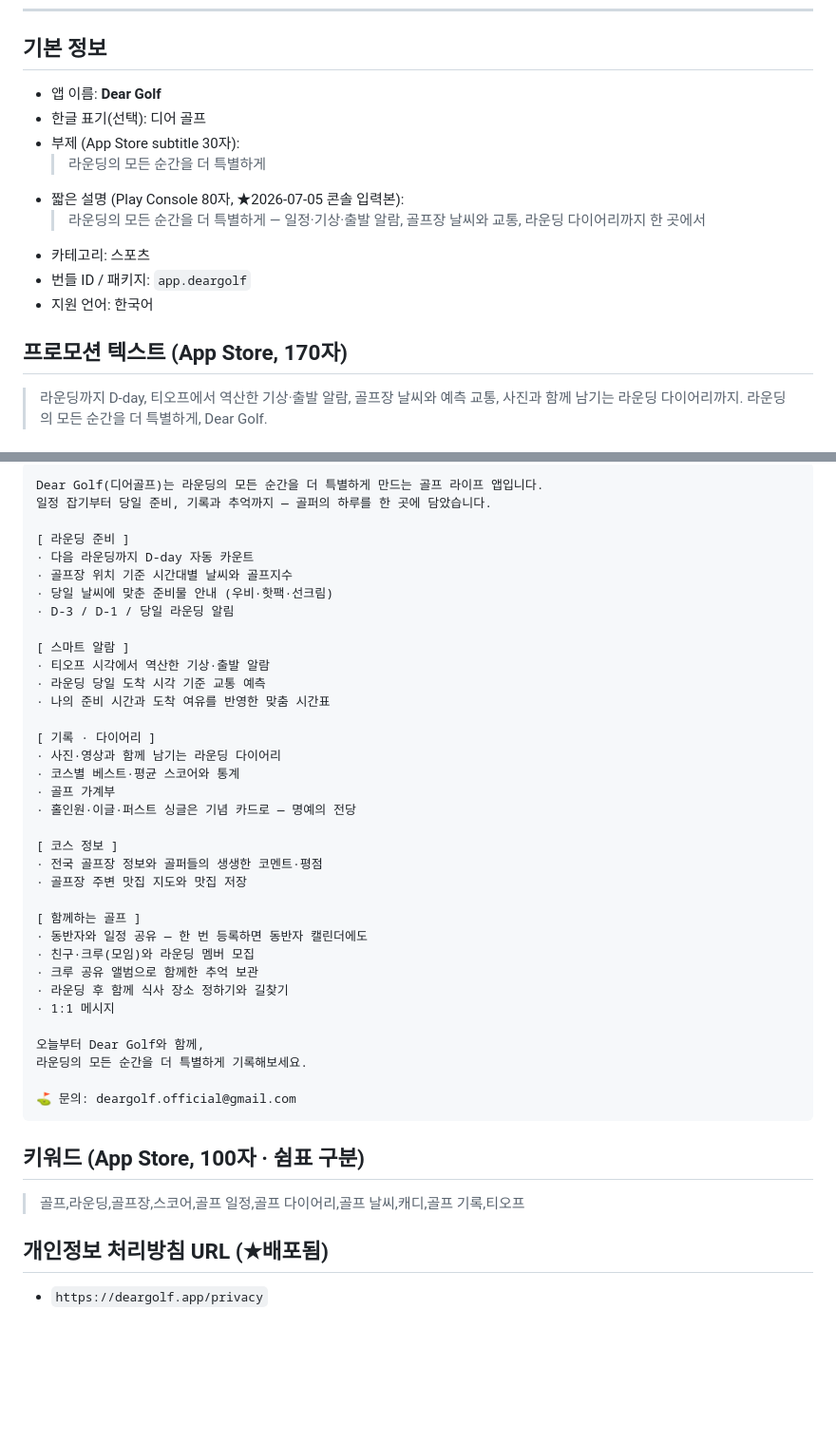
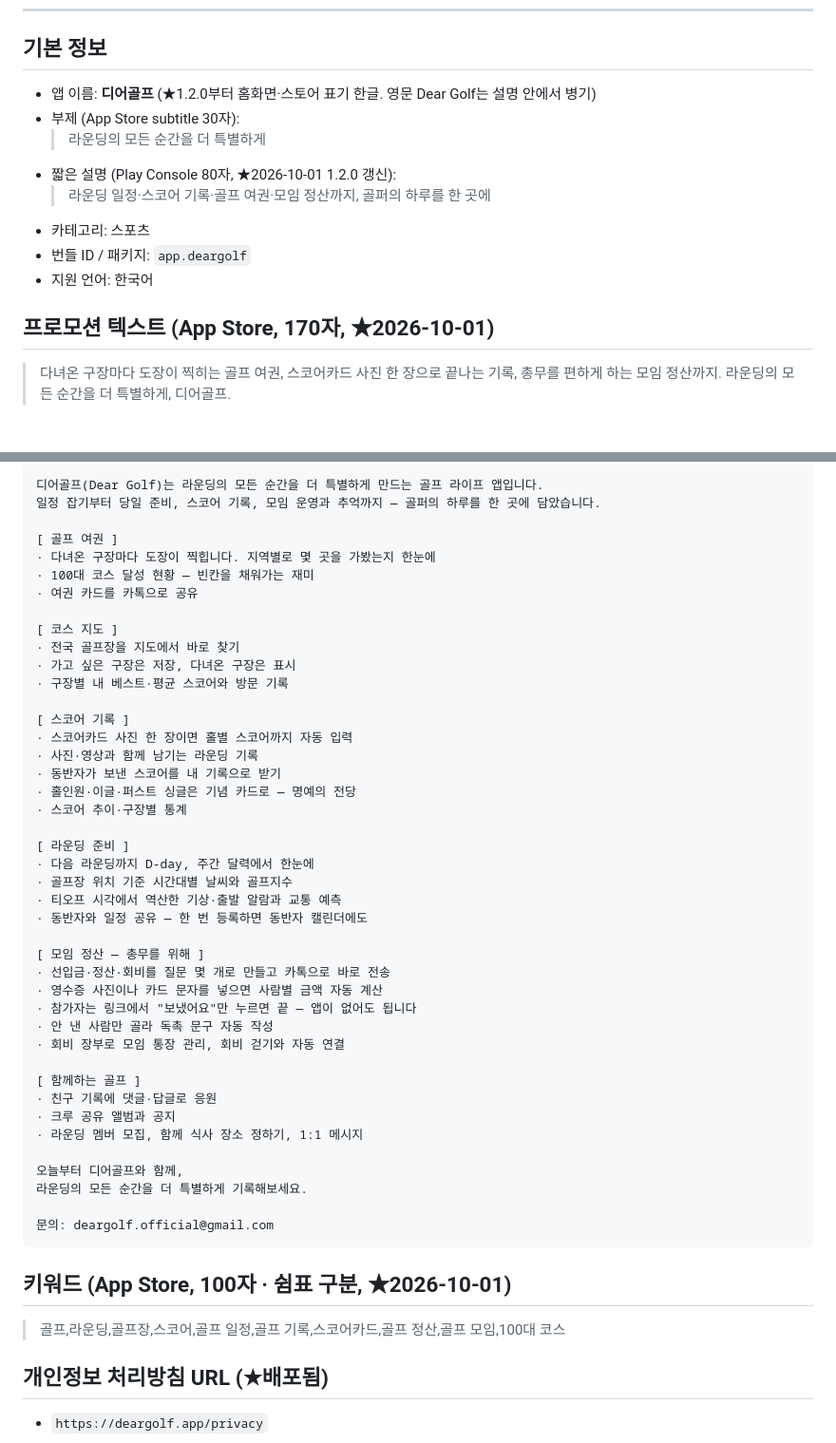
Before and after one commit to aroarang00/Dear-Golf, a Markdown page: docs/store-listing.md, 2 parts joined by grey strips. Shown at 95% size. Rendered like a GitHub page; blank space fills up the shorter version.

Commit message:
docs(스토어): 1.2.0 등록 정보 갱신 — 앱 이름 디어골프, 짧은 설명·프로모션·전체 설명·키워드
사용자 2026-10-01 "설명도 바꿔야 되는 거 아니야? 바뀐 게 많은데". 7월 본에 없던 골프 여권·코스 지도·스코어카드 인식·
모임 정산(선입금·정산·회비, 카톡 전송·참가자 셀프 체크·독촉)·회비 장부·친구 댓글을 넣고 섹션을 다시 짰다.

Co-Authored-By: Claude Fable 5.1 <noreply@anthropic.com>

````diff
--- a/docs/store-listing.md
+++ b/docs/store-listing.md
@@ -7,16 +7,15 @@ App Store Connect · Google Play Console · TestFlight에 입력할 텍스트
 
 ## 기본 정보
 
-- 앱 이름: **Dear Golf**
-- 한글 표기(선택): 디어 골프
+- 앱 이름: **디어골프** (★1.2.0부터 홈화면·스토어 표기 한글. 영문 Dear Golf는 설명 안에서 병기)
 - 부제 (App Store subtitle 30자):
   > 라운딩의 모든 순간을 더 특별하게
-- 짧은 설명 (Play Console 80자, ★2026-07-05 콘솔 입력본):
-  > 라운딩의 모든 순간을 더 특별하게 — 일정·기상·출발 알람, 골프장 날씨와 교통, 라운딩 다이어리까지 한 곳에서
+- 짧은 설명 (Play Console 80자, ★2026-10-01 1.2.0 갱신):
+  > 라운딩 일정·스코어 기록·골프 여권·모임 정산까지, 골퍼의 하루를 한 곳에
 - 카테고리: 스포츠
 - 번들 ID / 패키지: `app.deargolf`
 - 지원 언어: 한국어
 
-## 프로모션 텍스트 (App Store, 170자)
-> 라운딩까지 D-day, 티오프에서 역산한 기상·출발 알람, 골프장 날씨와 예측 교통, 사진과 함께 남기는 라운딩 다이어리까지. 라운딩의 모든 순간을 더 특별하게, Dear Golf.
+## 프로모션 텍스트 (App Store, 170자, ★2026-10-01)
+> 다녀온 구장마다 도장이 찍히는 골프 여권, 스코어카드 사진 한 장으로 끝나는 기록, 총무를 편하게 하는 모임 정산까지. 라운딩의 모든 순간을 더 특별하게, 디어골프.
 
@@ -24,44 +23,51 @@ App Store Connect · Google Play Console · TestFlight에 입력할 텍스트
 
 ```
-Dear Golf(디어골프)는 라운딩의 모든 순간을 더 특별하게 만드는 골프 라이프 앱입니다.
-일정 잡기부터 당일 준비, 기록과 추억까지 — 골퍼의 하루를 한 곳에 담았습니다.
+디어골프(Dear Golf)는 라운딩의 모든 순간을 더 특별하게 만드는 골프 라이프 앱입니다.
+일정 잡기부터 당일 준비, 스코어 기록, 모임 운영과 추억까지 — 골퍼의 하루를 한 곳에 담았습니다.
+
+[ 골프 여권 ]
+· 다녀온 구장마다 도장이 찍힙니다. 지역별로 몇 곳을 가봤는지 한눈에
+· 100대 코스 달성 현황 — 빈칸을 채워가는 재미
+· 여권 카드를 카톡으로 공유
+
+[ 코스 지도 ]
+· 전국 골프장을 지도에서 바로 찾기
+· 가고 싶은 구장은 저장, 다녀온 구장은 표시
+· 구장별 내 베스트·평균 스코어와 방문 기록
+
+[ 스코어 기록 ]
+· 스코어카드 사진 한 장이면 홀별 스코어까지 자동 입력
+· 사진·영상과 함께 남기는 라운딩 기록
+· 동반자가 보낸 스코어를 내 기록으로 받기
+· 홀인원·이글·퍼스트 싱글은 기념 카드로 — 명예의 전당
+· 스코어 추이·구장별 통계
 
 [ 라운딩 준비 ]
-· 다음 라운딩까지 D-day 자동 카운트
+· 다음 라운딩까지 D-day, 주간 달력에서 한눈에
 · 골프장 위치 기준 시간대별 날씨와 골프지수
-· 당일 날씨에 맞춘 준비물 안내 (우비·핫팩·선크림)
-· D-3 / D-1 / 당일 라운딩 알림
+· 티오프 시각에서 역산한 기상·출발 알람과 교통 예측
+· 동반자와 일정 공유 — 한 번 등록하면 동반자 캘린더에도
 
-[ 스마트 알람 ]
-· 티오프 시각에서 역산한 기상·출발 알람
-· 라운딩 당일 도착 시각 기준 교통 예측
-· 나의 준비 시간과 도착 여유를 반영한 맞춤 시간표
-
-[ 기록 · 다이어리 ]
-· 사진·영상과 함께 남기는 라운딩 다이어리
-· 코스별 베스트·평균 스코어와 통계
-· 골프 가계부
-· 홀인원·이글·퍼스트 싱글은 기념 카드로 — 명예의 전당
-
-[ 코스 정보 ]
-· 전국 골프장 정보와 골퍼들의 생생한 코멘트·평점
-· 골프장 주변 맛집 지도와 맛집 저장
+[ 모임 정산 — 총무를 위해 ]
+· 선입금·정산·회비를 질문 몇 개로 만들고 카톡으로 바로 전송
+· 영수증 사진이나 카드 문자를 넣으면 사람별 금액 자동 계산
+· 참가자는 링크에서 "보냈어요"만 누르면 끝 — 앱이 없어도 됩니다
+· 안 낸 사람만 골라 독촉 문구 자동 작성
+· 회비 장부로 모임 통장 관리, 회비 걷기와 자동 연결
 
 [ 함께하는 골프 ]
-· 동반자와 일정 공유 — 한 번 등록하면 동반자 캘린더에도
-· 친구·크루(모임)와 라운딩 멤버 모집
-· 크루 공유 앨범으로 함께한 추억 보관
-· 라운딩 후 함께 식사 장소 정하기와 길찾기
-· 1:1 메시지
+· 친구 기록에 댓글·답글로 응원
+· 크루 공유 앨범과 공지
+· 라운딩 멤버 모집, 함께 식사 장소 정하기, 1:1 메시지
 
-오늘부터 Dear Golf와 함께,
+오늘부터 디어골프와 함께,
 라운딩의 모든 순간을 더 특별하게 기록해보세요.
 
-⛳ 문의: deargolf.official@gmail.com
+문의: deargolf.official@gmail.com
 ```
 
-## 키워드 (App Store, 100자 · 쉼표 구분)
-> 골프,라운딩,골프장,스코어,골프 일정,골프 다이어리,골프 날씨,캐디,골프 기록,티오프
+## 키워드 (App Store, 100자 · 쉼표 구분, ★2026-10-01)
+> 골프,라운딩,골프장,스코어,골프 일정,골프 기록,스코어카드,골프 정산,골프 모임,100대 코스
 
 ## 개인정보 처리방침 URL (★배포됨)
 - `https://deargolf.app/privacy`
````
Also changed, not shown: other parts of docs/store-listing.md (+1 -1 lines).
